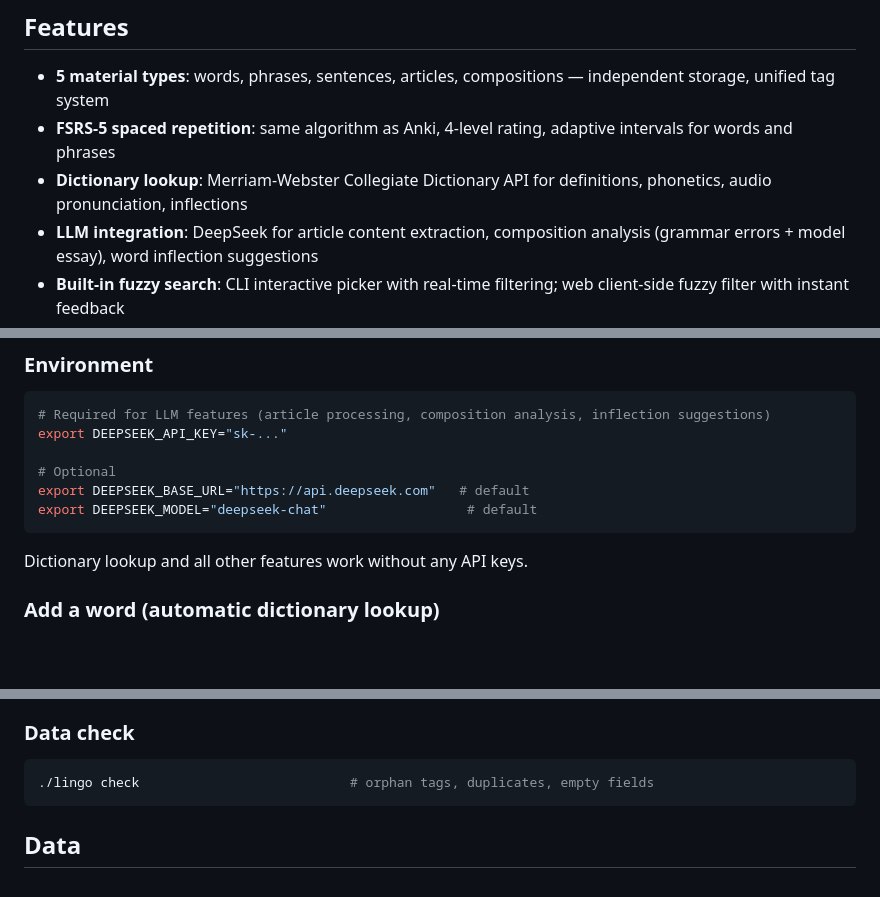
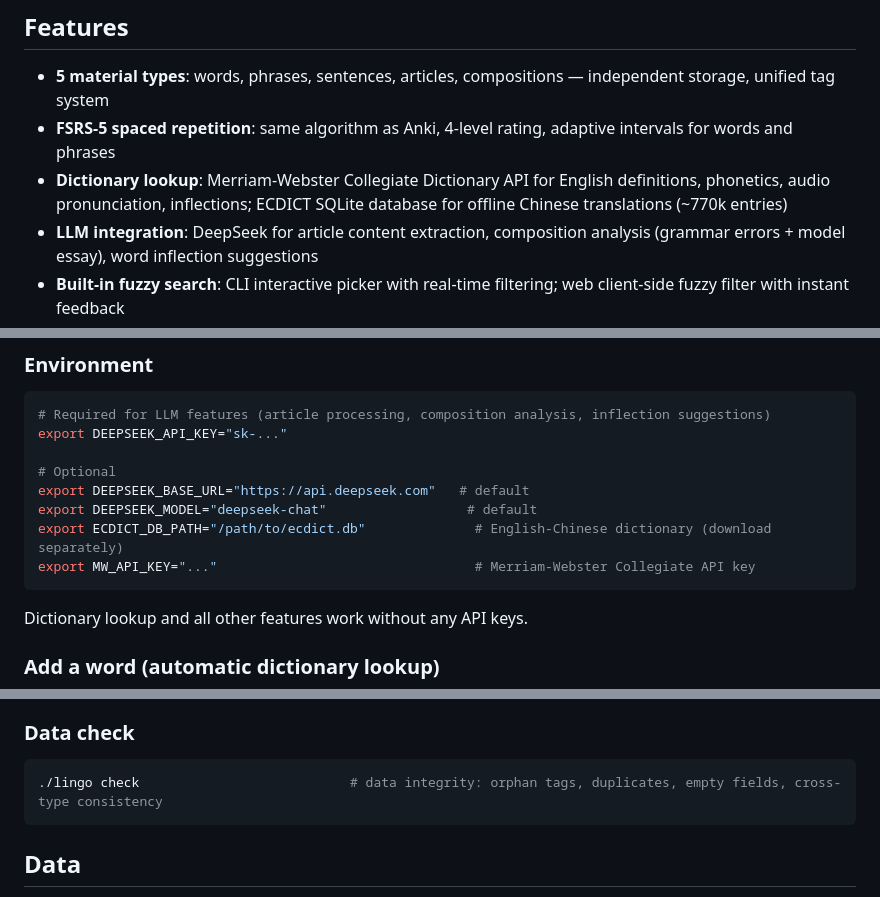
Before and after one commit to fff-star/lingo, a Markdown page: README.md, 3 parts joined by grey strips. Drawn GitHub-style; blank space fills up the shorter version.

Commit message:
Update README to reflect ECDICT dual-dictionary support and new check command

````diff
--- a/README.md
+++ b/README.md
@@ -6,7 +6,7 @@ Personal language material manager — vocabulary, phrases, sentences, articles,
 
 - **5 material types**: words, phrases, sentences, articles, compositions — independent storage, unified tag system
 - **FSRS-5 spaced repetition**: same algorithm as Anki, 4-level rating, adaptive intervals for words and phrases
-- **Dictionary lookup**: Merriam-Webster Collegiate Dictionary API for definitions, phonetics, audio pronunciation, inflections
+- **Dictionary lookup**: Merriam-Webster Collegiate Dictionary API for English definitions, phonetics, audio pronunciation, inflections; ECDICT SQLite database for offline Chinese translations (~770k entries)
 - **LLM integration**: DeepSeek for article content extraction, composition analysis (grammar errors + model essay), word inflection suggestions
 - **Built-in fuzzy search**: CLI interactive picker with real-time filtering; web client-side fuzzy filter with instant feedback
 - **Review streak tracking**: daily consecutive review day counter with streak history
@@ -33,6 +33,8 @@ export DEEPSEEK_API_KEY="sk-..."
 # Optional
 export DEEPSEEK_BASE_URL="https://api.deepseek.com"   # default
 export DEEPSEEK_MODEL="deepseek-chat"                  # default
+export ECDICT_DB_PATH="/path/to/ecdict.db"              # English-Chinese dictionary (download separately)
+export MW_API_KEY="..."                                 # Merriam-Webster Collegiate API key
 ```
 
 Dictionary lookup and all other features work without any API keys.
@@ -115,7 +117,7 @@ Features: browse all types, fuzzy search, tag filtering, review cards with keybo
 ### Data check
 
 ```bash
-./lingo check                           # orphan tags, duplicates, empty fields
+./lingo check                           # data integrity: orphan tags, duplicates, empty fields, cross-type consistency
 ```
 
 ## Data
````
Also changed, not shown: other parts of README.md (+1 -1 lines).
